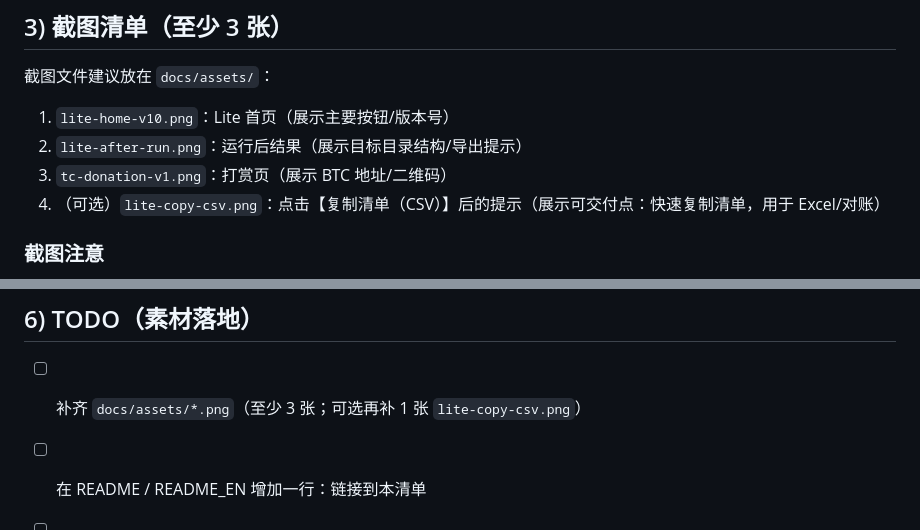
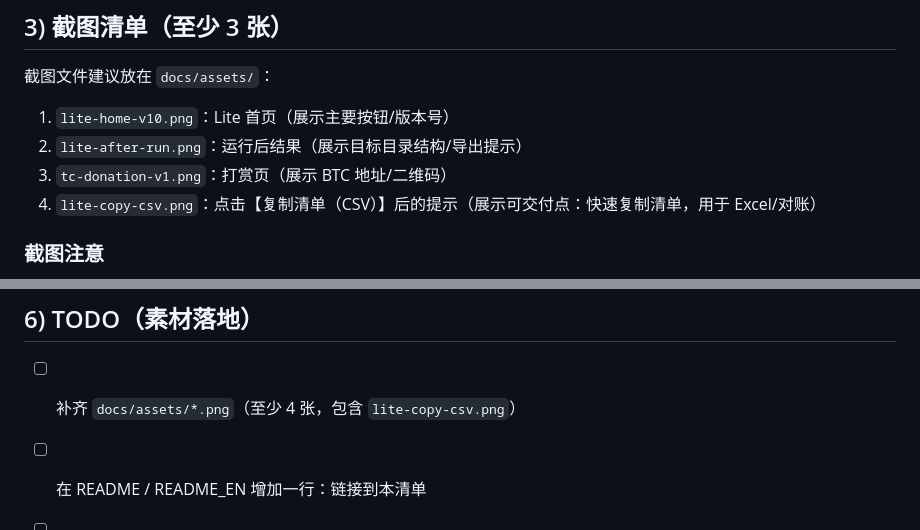
Before and after one commit to peng1233/offline-file-organizer, a Markdown page: docs/marketplace/demo-assets-checklist.md, 2 parts joined by grey strips. Drawn GitHub-style.

Commit message:
docs: add copy-CSV screenshot asset

```diff
--- a/docs/marketplace/demo-assets-checklist.md
+++ b/docs/marketplace/demo-assets-checklist.md
@@ -23,7 +23,7 @@
 1. `lite-home-v10.png`：Lite 首页（展示主要按钮/版本号）
 2. `lite-after-run.png`：运行后结果（展示目标目录结构/导出提示）
 3. `tc-donation-v1.png`：打赏页（展示 BTC 地址/二维码）
-4. （可选）`lite-copy-csv.png`：点击【复制清单（CSV）】后的提示（展示可交付点：快速复制清单，用于 Excel/对账）
+4. `lite-copy-csv.png`：点击【复制清单（CSV）】后的提示（展示可交付点：快速复制清单，用于 Excel/对账）
 
 ### 截图注意
 
@@ -51,6 +51,6 @@
 
 ## 6) TODO（素材落地）
 
-- [ ] 补齐 `docs/assets/*.png`（至少 3 张；可选再补 1 张 `lite-copy-csv.png`）
+- [ ] 补齐 `docs/assets/*.png`（至少 4 张，包含 `lite-copy-csv.png`）
 - [ ] 在 README / README_EN 增加一行：链接到本清单
 - [ ] 需要时补 1 个 GIF，并在 Releases 或 docs 里给出链接
```
Also changed, not shown: docs/assets/lite-copy-csv.png (added).
